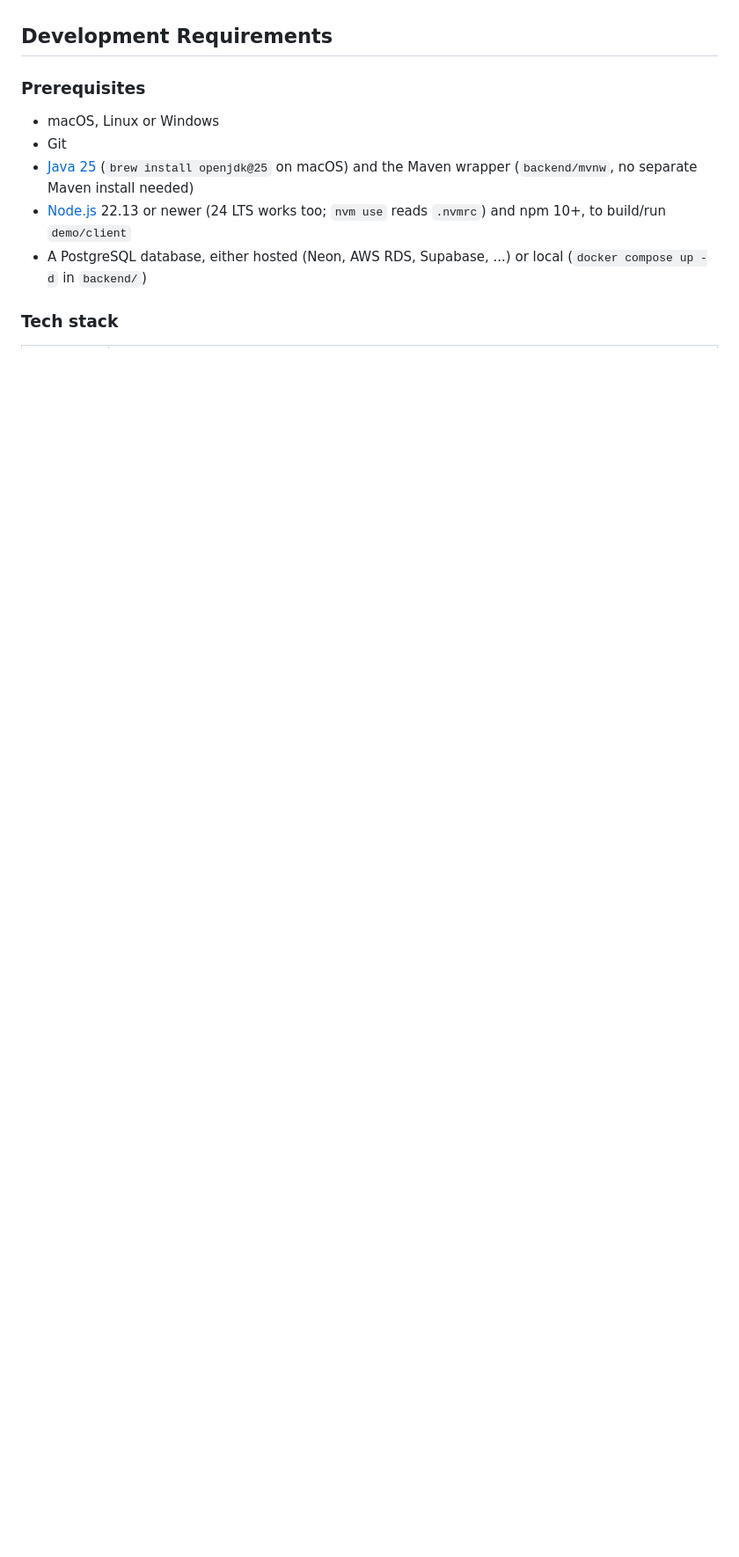
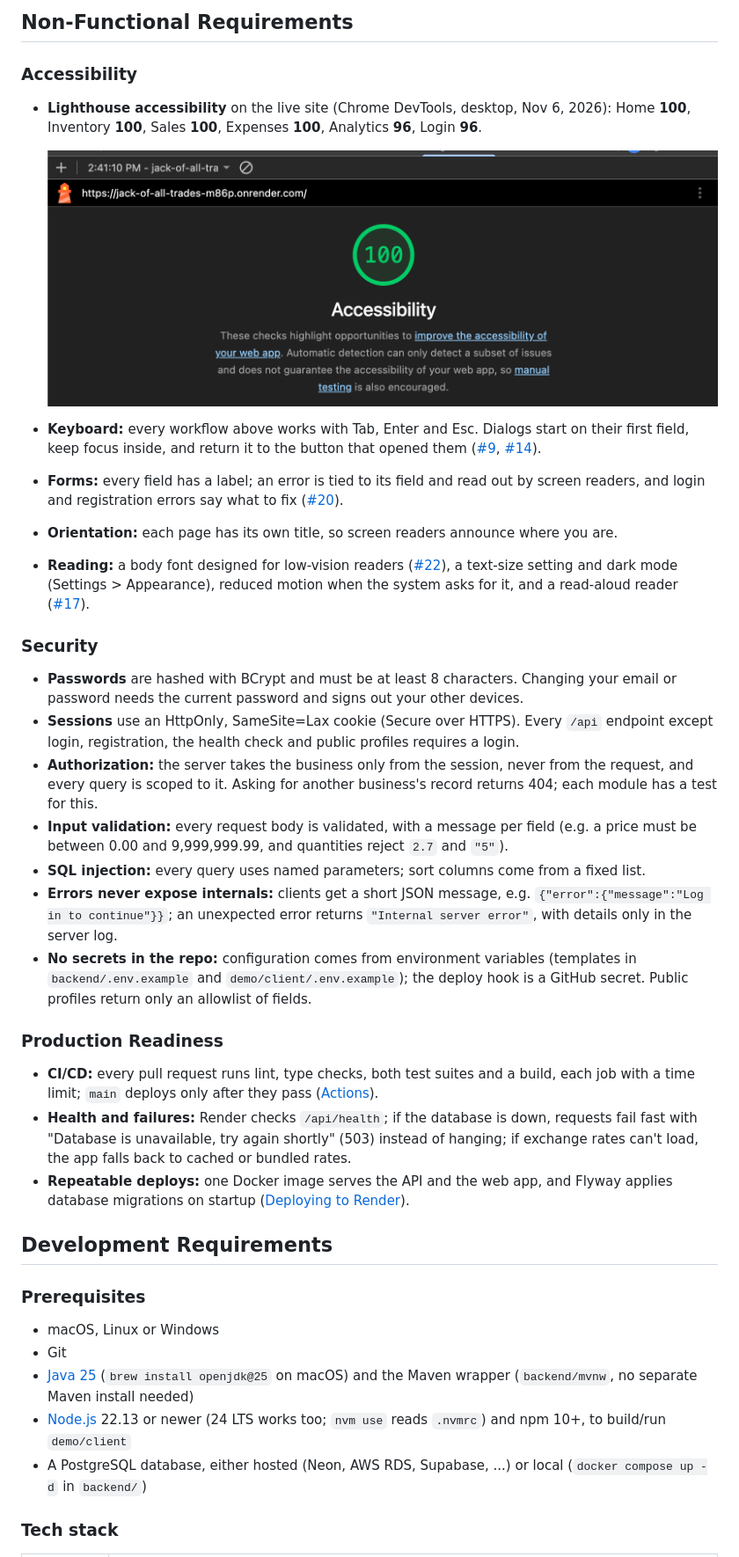
Before and after one commit to dakhmedova30/18-Jack-Of-All-Trades, a Markdown page: README.md, the part around one of its changes. Shown at 88% size. GitHub-like rendering; pictures changed too: docs/screenshots/lighthouse.png (added); blank space fills up the shorter version.

```diff
--- a/README.md
+++ b/README.md
@@ -26,3 +55,31 @@
+## Non-Functional Requirements
+
+### Accessibility
+
+- **Lighthouse accessibility** on the live site (Chrome DevTools, desktop, Nov 6, 2026): Home **100**, Inventory **100**, Sales **100**, Expenses **100**, Analytics **96**, Login **96**.
+
+  ![Lighthouse accessibility score of 100 for the Home page on the live site](docs/screenshots/lighthouse.png)
+
+- **Keyboard:** every workflow above works with Tab, Enter and Esc. Dialogs start on their first field, keep focus inside, and return it to the button that opened them ([#9](https://github.com/dakhmedova30/18-Jack-Of-All-Trades/pull/9), [#14](https://github.com/dakhmedova30/18-Jack-Of-All-Trades/pull/14)).
+- **Forms:** every field has a label; an error is tied to its field and read out by screen readers, and login and registration errors say what to fix ([#20](https://github.com/dakhmedova30/18-Jack-Of-All-Trades/pull/20)).
+- **Orientation:** each page has its own title, so screen readers announce where you are.
+- **Reading:** a body font designed for low-vision readers ([#22](https://github.com/dakhmedova30/18-Jack-Of-All-Trades/pull/22)), a text-size setting and dark mode (Settings > Appearance), reduced motion when the system asks for it, and a read-aloud reader ([#17](https://github.com/dakhmedova30/18-Jack-Of-All-Trades/pull/17)).
+
+### Security
+
+- **Passwords** are hashed with BCrypt and must be at least 8 characters. Changing your email or password needs the current password and signs out your other devices.
+- **Sessions** use an HttpOnly, SameSite=Lax cookie (Secure over HTTPS). Every `/api` endpoint except login, registration, the health check and public profiles requires a login.
+- **Authorization:** the server takes the business only from the session, never from the request, and every query is scoped to it. Asking for another business's record returns 404; each module has a test for this.
+- **Input validation:** every request body is validated, with a message per field (e.g. a price must be between 0.00 and 9,999,999.99, and quantities reject `2.7` and `"5"`).
+- **SQL injection:** every query uses named parameters; sort columns come from a fixed list.
+- **Errors never expose internals:** clients get a short JSON message, e.g. `{"error":{"message":"Log in to continue"}}`; an unexpected error returns `"Internal server error"`, with details only in the server log.
+- **No secrets in the repo:** configuration comes from environment variables (templates in `backend/.env.example` and `demo/client/.env.example`); the deploy hook is a GitHub secret. Public profiles return only an allowlist of fields.
+
+### Production Readiness
+
+- **CI/CD:** every pull request runs lint, type checks, both test suites and a build, each job with a time limit; `main` deploys only after they pass ([Actions](https://github.com/dakhmedova30/18-Jack-Of-All-Trades/actions)).
+- **Health and failures:** Render checks `/api/health`; if the database is down, requests fail fast with "Database is unavailable, try again shortly" (503) instead of hanging; if exchange rates can't load, the app falls back to cached or bundled rates.
+- **Repeatable deploys:** one Docker image serves the API and the web app, and Flyway applies database migrations on startup ([Deploying to Render](#deploying-to-render)).
 
 ## Development Requirements
 
```
Also changed, not shown: other parts of README.md (+45 -35 lines).
